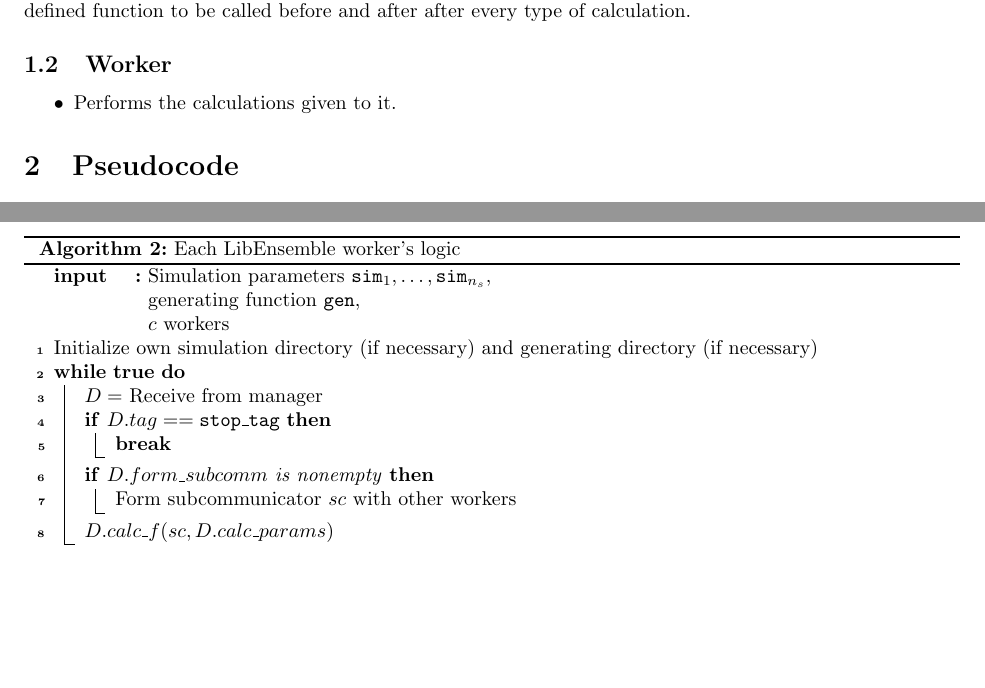
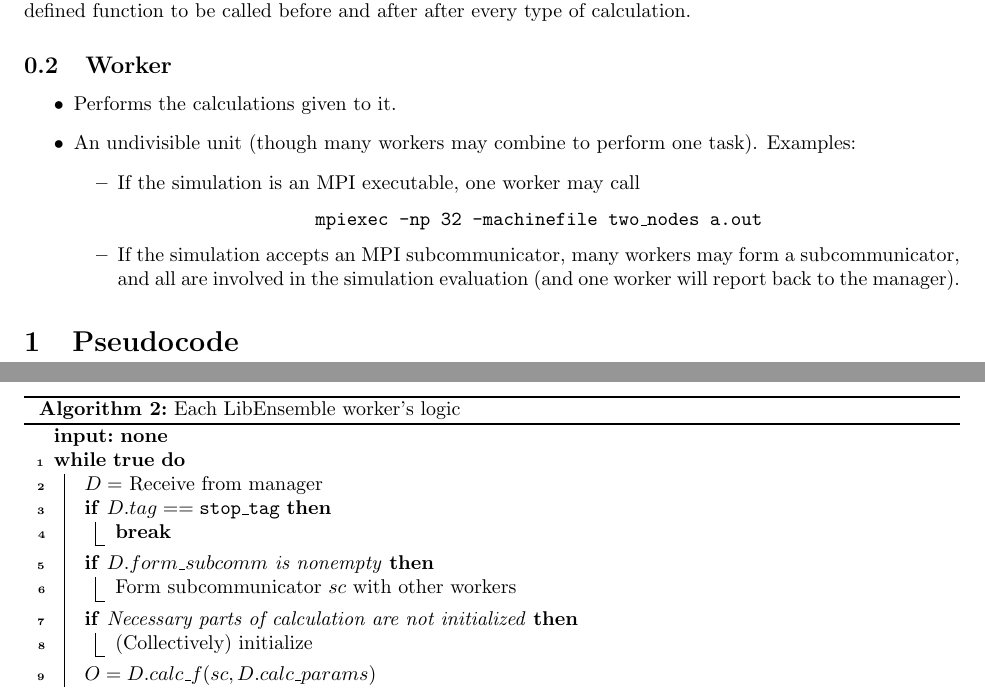
Before and after one commit to Libensemble/libensemble, a LaTeX paper (tex/planning_doc/planning_doc.tex): two parts of pages 2 and 4 of 5, joined at a grey line, cut so that both start at the same text, the shorter picture padded with empty space. Compiled offline with pdfLaTeX.

Commit message:
Adding worker content to planning_doc

```diff
--- a/tex/planning_doc/planning_doc.tex
+++ b/tex/planning_doc/planning_doc.tex
@@ -95,6 +90,16 @@ after every type of calculation.
 \subsection{Worker}
 \begin{itemize}
   \item Performs the calculations given to it.
+  \item An undivisible unit (though many workers may combine to perform one task). Examples:
+    \begin{itemize}
+      \item If the simulation is an MPI executable, one worker may call
+        \begin{center}
+          \texttt{mpiexec -np 32 -machinefile two\_nodes a.out}
+        \end{center}
+      \item If the simulation accepts an MPI subcommunicator, many workers may
+        form a subcommunicator, and all are involved in the simulation
+        evaluation (and one worker will report back to the manager).
+    \end{itemize}
 \end{itemize}
 
 
@@ -158,22 +159,12 @@ after every type of calculation.
   \SetKwComment{Comment}{$\triangleright$\ }{}
   \SetAlgoNlRelativeSize{-5}
   \SetKwInOut{Input}{input}
-  \SetKwInOut{Optional}{optional}
-  \SetKwInOut{Output}{output}
   \SetKw{true}{true}
   \SetKw{false}{false}
-  \Input{Simulation parameters $\mathtt{sim}_1,\ldots,\mathtt{sim}_{n_s}$, \newline
-         generating function $\mathtt{gen}$, \newline
-         $c$ workers
-  }
-  % \Optional{Termination test $\mathtt{term\_test}$ \newline
-  %           Active simulation and queue update function $\mathtt{update\_active\_and\_queue}$ \newline
-  %           Function to decide resources to be used for each sim evaluation $\mathtt{decide\_resources}$
-  % }
+  \SetKw{none}{none}
+  \Input{\none}
 
   \SetKw{break}{break}
-  \SetKw{break}{break}
-  Initialize own simulation directory (if necessary) and generating directory (if necessary)\\
   \While{\true}
   {
     $D =$ Receive from manager \\
@@ -181,10 +172,13 @@ after every type of calculation.
 
     \If{$D.form\_subcomm$ is nonempty}{Form subcommunicator $sc$ with other workers}
 
-    $D.calc\_f(sc, D.calc\_params)$
+    \If{Necessary parts of calculation are not initialized}{(Collectively) initialize}
+
+    $O = D.calc\_f(sc, D.calc\_params)$
+
+    \If{First element in subcommunicator $sc$}{Report $O$ to manager}
 
   }
-  Terminate all workers
   \caption{Each LibEnsemble worker's logic \label{alg:manager}}
 \end{algorithm}
 
```
Also changed, not shown: tex/planning_doc/planning_doc.tex (13 more changed lines).
